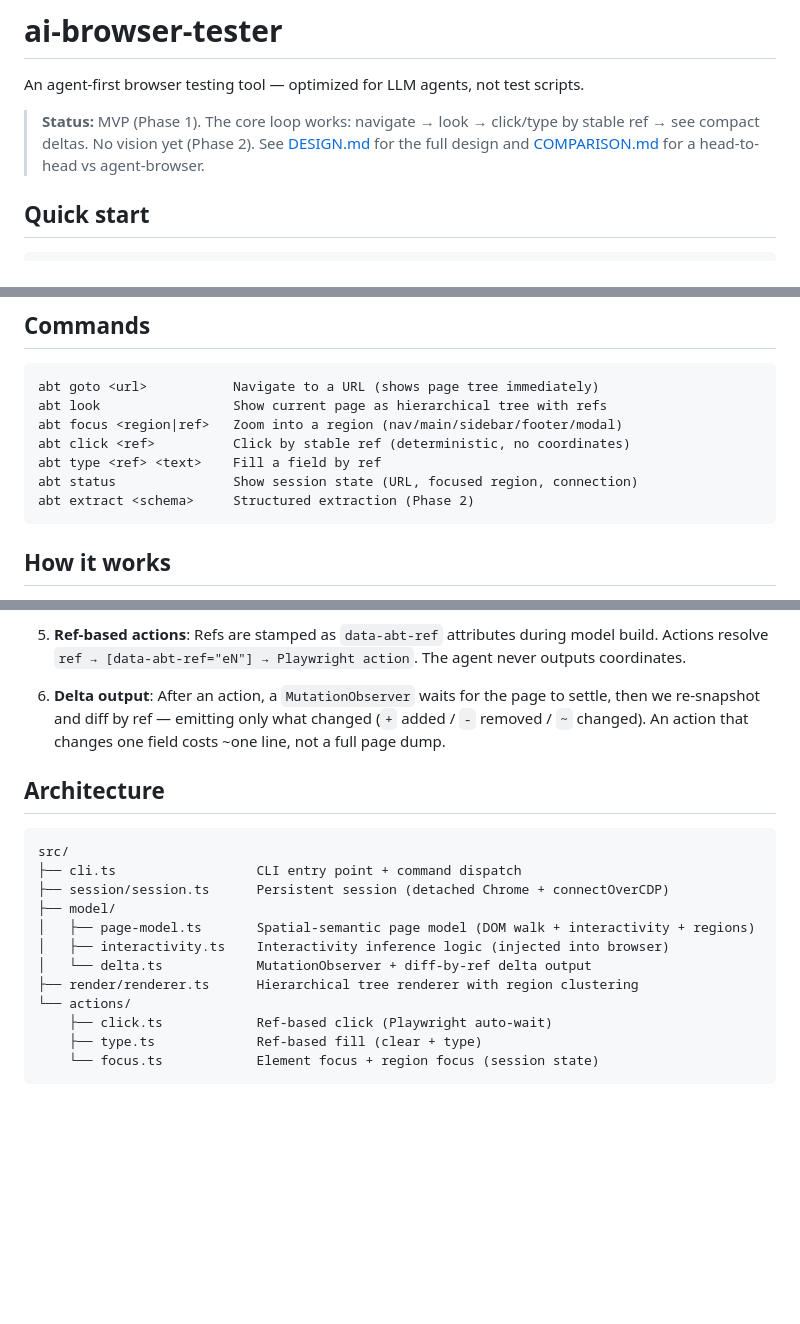
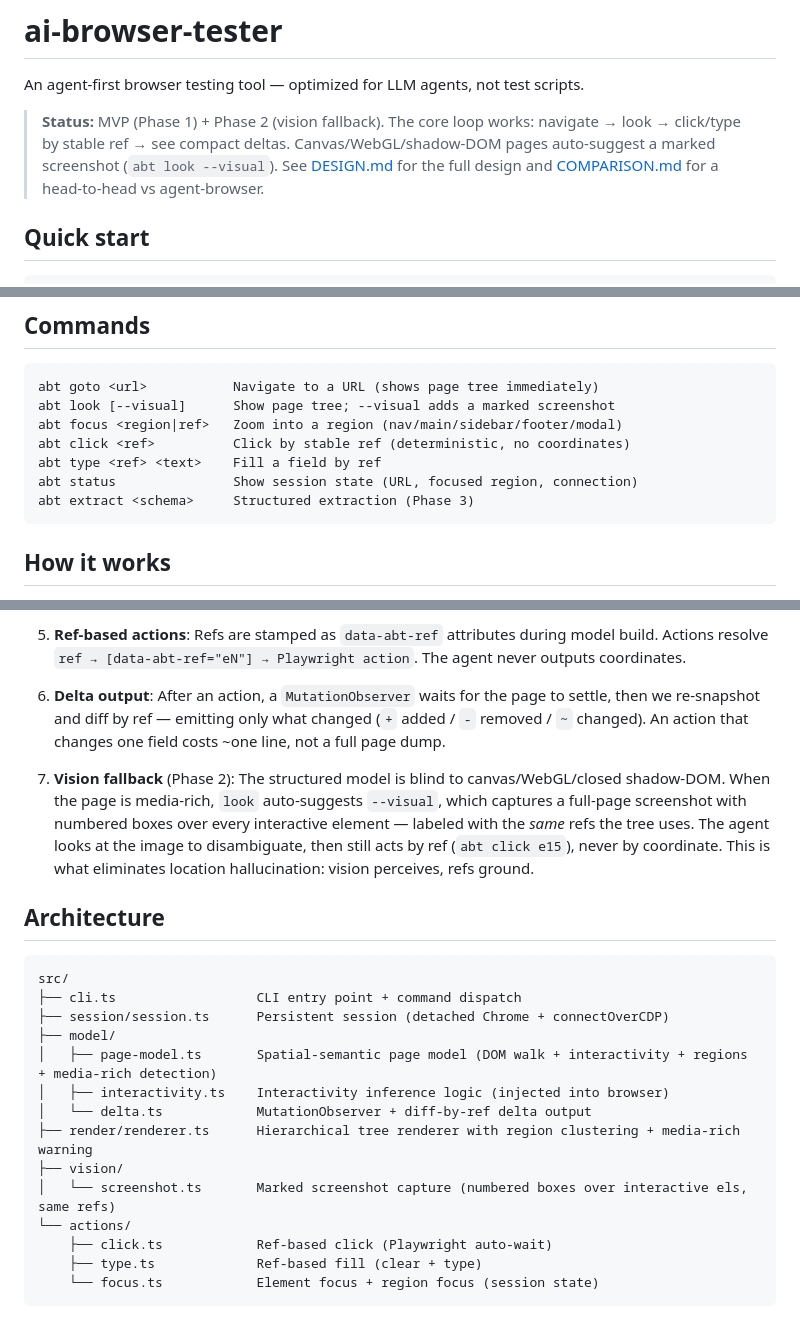
Before and after one commit to wulu-epic/cairn, a Markdown page: README.md, 3 parts joined by grey strips. GitHub-like rendering; blank space fills up the shorter version.

Commit message:
docs(phase2): mark Phase 2 done in README + DESIGN roadmap
- README status line + roadmap checkbox updated; --visual documented in
  Commands; 'Vision fallback' bullet added to How it works; vision/ module
  added to the Architecture tree.
- DESIGN.md §7: Phase 1 + Phase 2 marked ✅ done.

````diff
--- a/README.md
+++ b/README.md
@@ -2,7 +2,7 @@
 
 An agent-first browser testing tool — optimized for LLM agents, not test scripts.
 
-> **Status:** MVP (Phase 1). The core loop works: navigate → look → click/type by stable ref → see compact deltas. No vision yet (Phase 2). See [DESIGN.md](DESIGN.md) for the full design and [COMPARISON.md](COMPARISON.md) for a head-to-head vs agent-browser.
+> **Status:** MVP (Phase 1) + Phase 2 (vision fallback). The core loop works: navigate → look → click/type by stable ref → see compact deltas. Canvas/WebGL/shadow-DOM pages auto-suggest a marked screenshot (`abt look --visual`). See [DESIGN.md](DESIGN.md) for the full design and [COMPARISON.md](COMPARISON.md) for a head-to-head vs agent-browser.
 
 ## Quick start
 
@@ -23,12 +23,12 @@ npx tsx src/cli.ts click e6
 
 ```
 abt goto <url>           Navigate to a URL (shows page tree immediately)
-abt look                 Show current page as hierarchical tree with refs
+abt look [--visual]      Show page tree; --visual adds a marked screenshot
 abt focus <region|ref>   Zoom into a region (nav/main/sidebar/footer/modal)
 abt click <ref>          Click by stable ref (deterministic, no coordinates)
 abt type <ref> <text>    Fill a field by ref
 abt status               Show session state (URL, focused region, connection)
-abt extract <schema>     Structured extraction (Phase 2)
+abt extract <schema>     Structured extraction (Phase 3)
 ```
 
 ## How it works
@@ -45,6 +45,8 @@ abt extract <schema>     Structured extraction (Phase 2)
 
 6. **Delta output**: After an action, a `MutationObserver` waits for the page to settle, then we re-snapshot and diff by ref — emitting only what changed (`+` added / `-` removed / `~` changed). An action that changes one field costs ~one line, not a full page dump.
 
+7. **Vision fallback** (Phase 2): The structured model is blind to canvas/WebGL/closed shadow-DOM. When the page is media-rich, `look` auto-suggests `--visual`, which captures a full-page screenshot with numbered boxes over every interactive element — labeled with the *same* refs the tree uses. The agent looks at the image to disambiguate, then still acts by ref (`abt click e15`), never by coordinate. This is what eliminates location hallucination: vision perceives, refs ground.
+
 ## Architecture
 
 ```
@@ -52,10 +54,12 @@ src/
 ├── cli.ts                  CLI entry point + command dispatch
 ├── session/session.ts      Persistent session (detached Chrome + connectOverCDP)
 ├── model/
-│   ├── page-model.ts       Spatial-semantic page model (DOM walk + interactivity + regions)
+│   ├── page-model.ts       Spatial-semantic page model (DOM walk + interactivity + regions + media-rich detection)
 │   ├── interactivity.ts    Interactivity inference logic (injected into browser)
 │   └── delta.ts            MutationObserver + diff-by-ref delta output
-├── render/renderer.ts      Hierarchical tree renderer with region clustering
+├── render/renderer.ts      Hierarchical tree renderer with region clustering + media-rich warning
+├── vision/
+│   └── screenshot.ts       Marked screenshot capture (numbered boxes over interactive els, same refs)
 └── actions/
     ├── click.ts            Ref-based click (Playwright auto-wait)
     ├── type.ts             Ref-based fill (clear + type)
````
Also changed, not shown: other parts of README.md (+1 -1 lines), DESIGN.md (+2 -2 lines).
